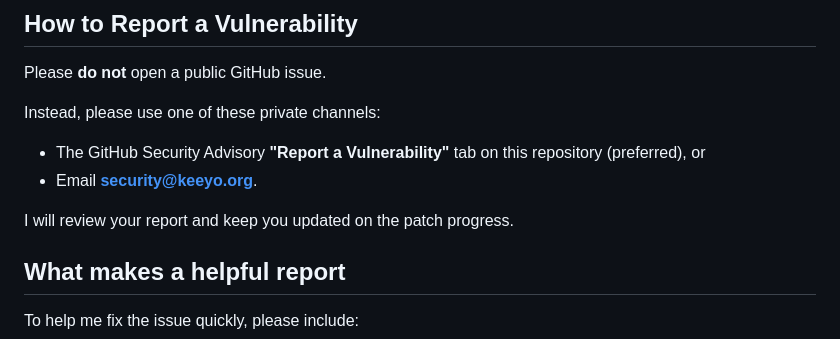
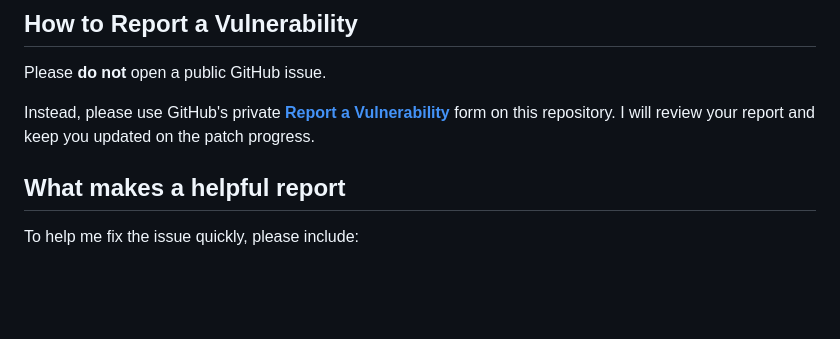
Before and after one commit to ans-ib/keeyo, a Markdown page: SECURITY.md, the part around the change. Drawn GitHub-style; blank space fills up the shorter version.

```diff
--- a/SECURITY.md
+++ b/SECURITY.md
@@ -10,12 +10,7 @@ Only the latest `latest` Docker image / main branch receives security updates.
 
 Please **do not** open a public GitHub issue.
 
-Instead, please use one of these private channels:
-
-* The GitHub Security Advisory **"Report a Vulnerability"** tab on this repository (preferred), or
-* Email **security@keeyo.org**.
-
-I will review your report and keep you updated on the patch progress.
+Instead, please use GitHub's private **[Report a Vulnerability](https://github.com/ans-ib/keeyo/security/advisories/new)** form on this repository. I will review your report and keep you updated on the patch progress.
 
 ## What makes a helpful report
 
```
Also changed, not shown: README.md (+12 -3 lines), docs/assets/email-support.png (added), 9 other files.
